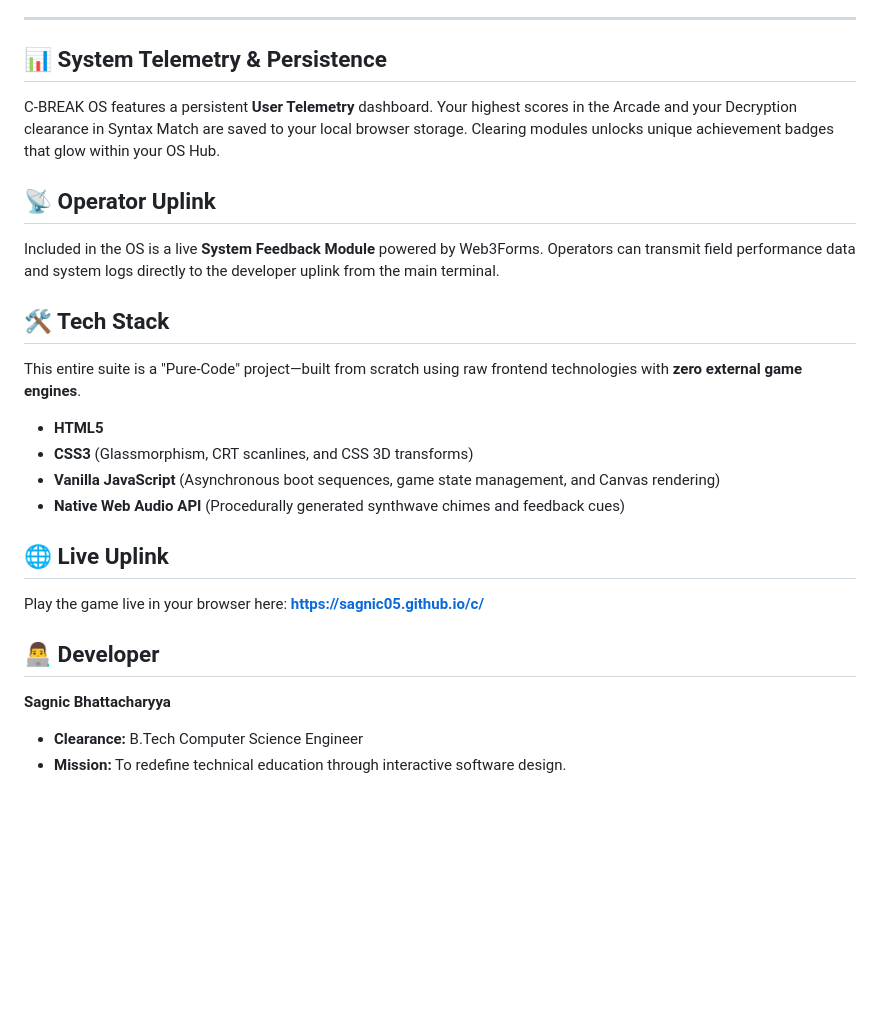
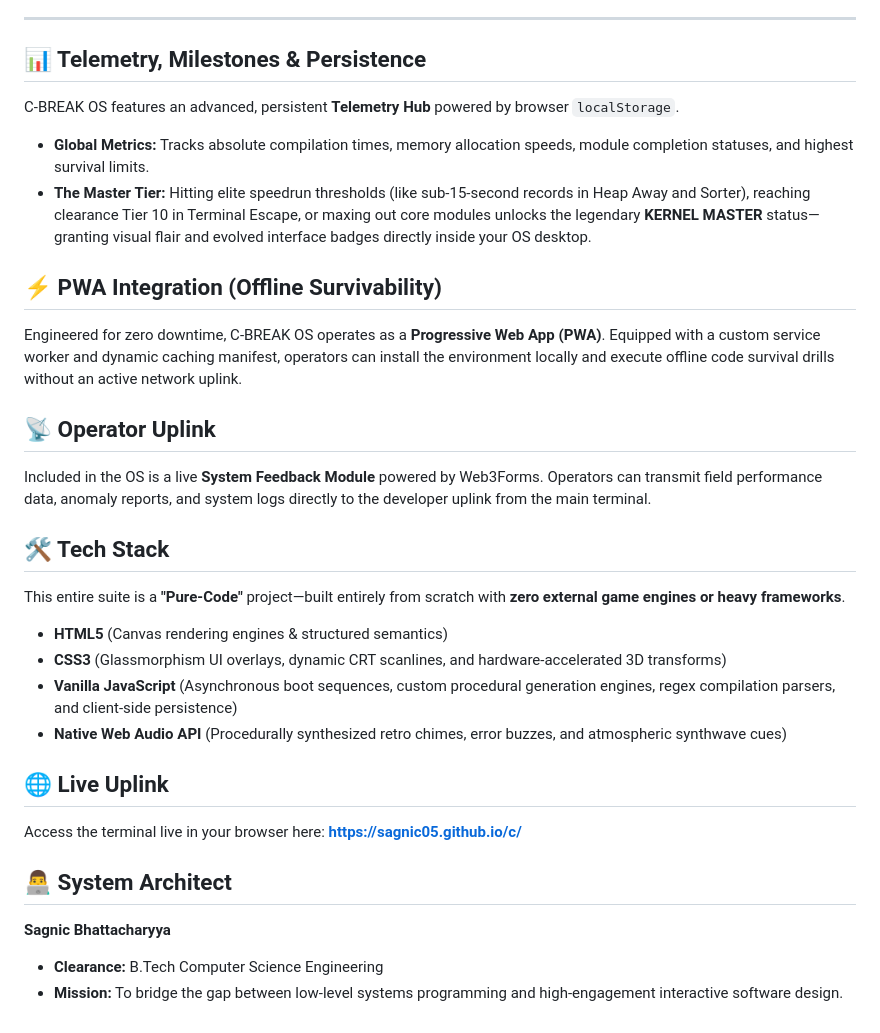
Before and after one commit to sagnic05/c, a Markdown page: README.md, the part around one of its changes. Rendered like a GitHub page; blank space fills up the shorter version.

```diff
--- a/README.md
+++ b/README.md
@@ -32,23 +59,28 @@ C-BREAK OS features four primary training modules, each designed to test a speci
 
 ---
 
-## 📊 System Telemetry & Persistence
-C-BREAK OS features a persistent **User Telemetry** dashboard. Your highest scores in the Arcade and your Decryption clearance in Syntax Match are saved to your local browser storage. Clearing modules unlocks unique achievement badges that glow within your OS Hub.
+## 📊 Telemetry, Milestones & Persistence
+C-BREAK OS features an advanced, persistent **Telemetry Hub** powered by browser `localStorage`.
+* **Global Metrics:** Tracks absolute compilation times, memory allocation speeds, module completion statuses, and highest survival limits.
+* **The Master Tier:** Hitting elite speedrun thresholds (like sub-15-second records in Heap Away and Sorter), reaching clearance Tier 10 in Terminal Escape, or maxing out core modules unlocks the legendary **KERNEL MASTER** status—granting visual flair and evolved interface badges directly inside your OS desktop.
+
+## ⚡ PWA Integration (Offline Survivability)
+Engineered for zero downtime, C-BREAK OS operates as a **Progressive Web App (PWA)**. Equipped with a custom service worker and dynamic caching manifest, operators can install the environment locally and execute offline code survival drills without an active network uplink.
 
 ## 📡 Operator Uplink
-Included in the OS is a live **System Feedback Module** powered by Web3Forms. Operators can transmit field performance data and system logs directly to the developer uplink from the main terminal.
+Included in the OS is a live **System Feedback Module** powered by Web3Forms. Operators can transmit field performance data, anomaly reports, and system logs directly to the developer uplink from the main terminal.
 
 ## 🛠️ Tech Stack
-This entire suite is a "Pure-Code" project—built from scratch using raw frontend technologies with **zero external game engines**.
-* **HTML5**
-* **CSS3** (Glassmorphism, CRT scanlines, and CSS 3D transforms)
-* **Vanilla JavaScript** (Asynchronous boot sequences, game state management, and Canvas rendering)
-* **Native Web Audio API** (Procedurally generated synthwave chimes and feedback cues)
+This entire suite is a **"Pure-Code"** project—built entirely from scratch with **zero external game engines or heavy frameworks**.
+* **HTML5** (Canvas rendering engines & structured semantics)
+* **CSS3** (Glassmorphism UI overlays, dynamic CRT scanlines, and hardware-accelerated 3D transforms)
+* **Vanilla JavaScript** (Asynchronous boot sequences, custom procedural generation engines, regex compilation parsers, and client-side persistence)
+* **Native Web Audio API** (Procedurally synthesized retro chimes, error buzzes, and atmospheric synthwave cues)
 
 ## 🌐 Live Uplink
-Play the game live in your browser here: **[https://sagnic05.github.io/c/](https://sagnic05.github.io/c/)**
+Access the terminal live in your browser here: **[https://sagnic05.github.io/c/](https://sagnic05.github.io/c/)**
 
-## 👨‍💻 Developer
+## 👨‍💻 System Architect
 **Sagnic Bhattacharyya**
-* **Clearance:** B.Tech Computer Science Engineer
-* **Mission:** To redefine technical education through interactive software design.
+* **Clearance:** B.Tech Computer Science Engineering
+* **Mission:** To bridge the gap between low-level systems programming and high-engagement interactive software design.
```
Also changed, not shown: other parts of README.md (+35 -8 lines).
